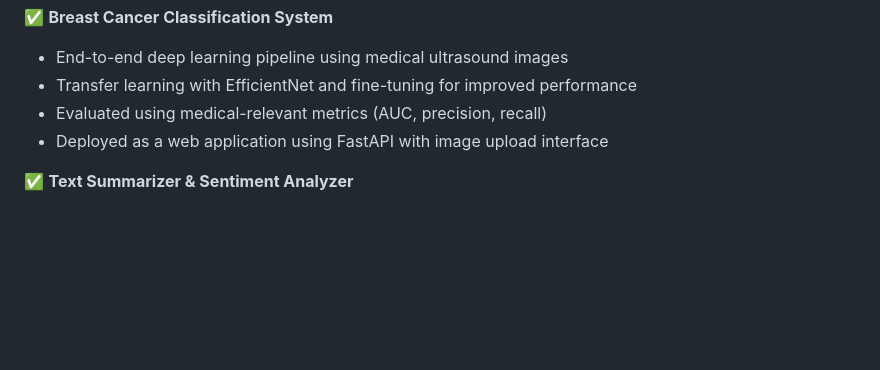
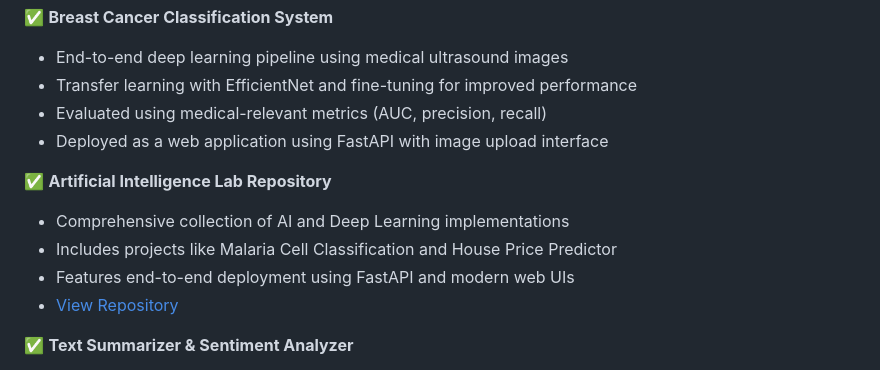
Before and after one commit to RealHaroon/RealHaroon, a Markdown page: README.md, the part around the change. Drawn GitHub-style; blank space fills up the shorter version.

```diff
--- a/README.md
+++ b/README.md
@@ -145,6 +145,12 @@ I focus on **clean code, practical solutions, and continuous improvement**.
 - Evaluated using medical-relevant metrics (AUC, precision, recall)
 - Deployed as a web application using FastAPI with image upload interface
 
+✅ **Artificial Intelligence Lab Repository**
+- Comprehensive collection of AI and Deep Learning implementations
+- Includes projects like Malaria Cell Classification and House Price Predictor
+- Features end-to-end deployment using FastAPI and modern web UIs
+- [View Repository](https://github.com/RealHaroon/Artificial-Intelligence-Labs)
+
 ✅ **Text Summarizer & Sentiment Analyzer**
 - NLP-based system using pretrained transformers
 - REST API built with FastAPI
```
